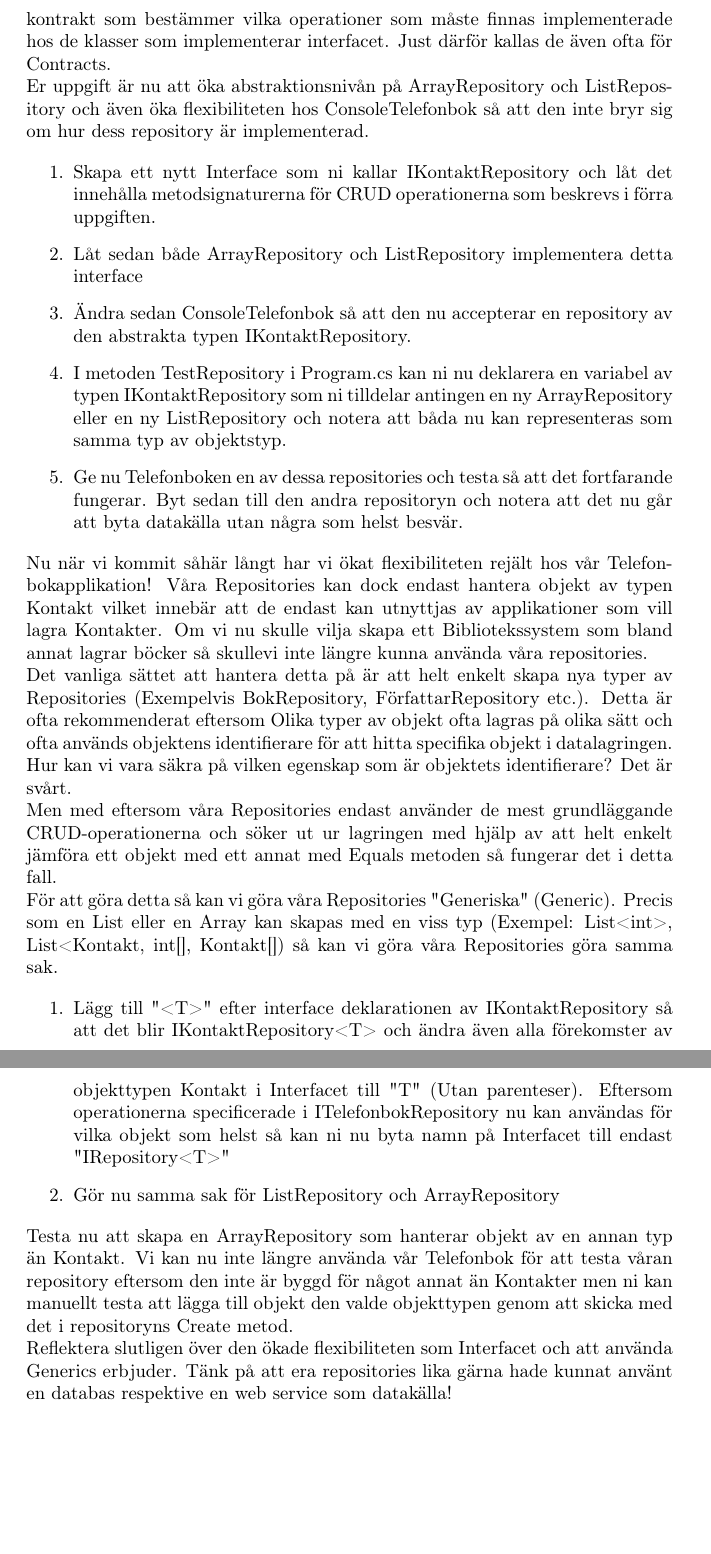
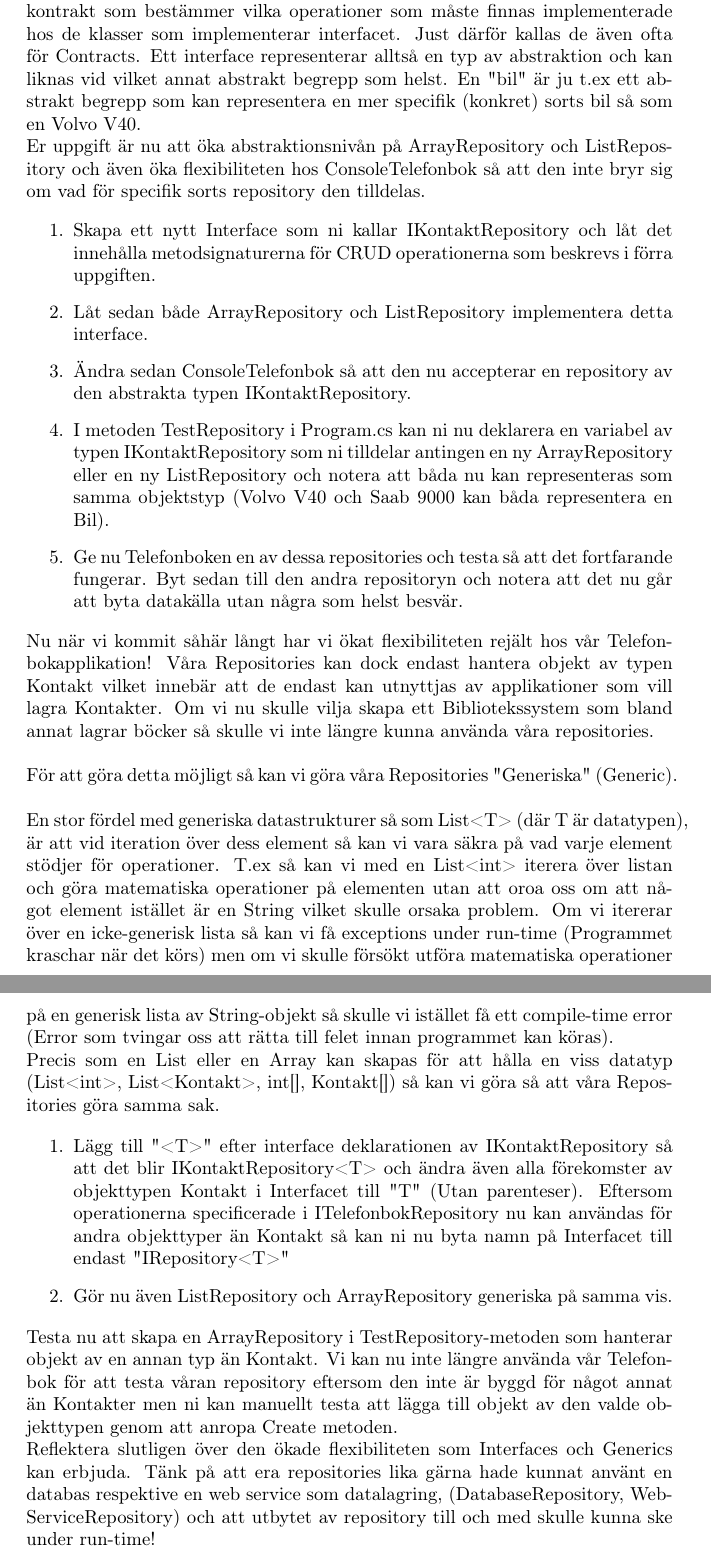
Before and after one commit to BinaryHeart/algods, a LaTeX document (Laboration 1/teachers-correction-template.tex): two parts of pages 5 and 6 of 6, joined at a grey line, cut so that both start at the same text, the shorter picture padded with empty space. Compiled offline with pdfLaTeX.

Commit message:
slipat lite på Repository uppgiften

```diff
--- a/Laboration 1/teachers-correction-template.tex
+++ b/Laboration 1/teachers-correction-template.tex
@@ -169,34 +169,32 @@ Det är ju självklart en stor fördel att kunna byta datalagringskälla på det
 
-Ett Interface är en speciell typ av struktur inom programmering likt en klass men med skillnaden att den inte får innehålla någon implementation utan endast metodsignaturer. Interfaces fungerar nämligen endast som en form av kontrakt som bestämmer vilka operationer som måste finnas implementerade hos de klasser som implementerar interfacet. Just därför kallas de även ofta för Contracts.
+Ett Interface är en speciell typ av struktur inom programmering likt en klass men med skillnaden att den inte får innehålla någon implementation utan endast metodsignaturer. Interfaces fungerar nämligen endast som en form av kontrakt som bestämmer vilka operationer som måste finnas implementerade hos de klasser som implementerar interfacet. Just därför kallas de även ofta för Contracts. Ett interface representerar alltså en typ av abstraktion och kan liknas vid vilket annat abstrakt begrepp som helst. En "bil" är ju t.ex ett abstrakt begrepp som kan representera en mer specifik (konkret) sorts bil  så som en Volvo V40.
 
-Er uppgift är nu att öka abstraktionsnivån på ArrayRepository och ListRepository och även öka flexibiliteten hos ConsoleTelefonbok så att den inte bryr sig om hur dess repository är implementerad.
+Er uppgift är nu att öka abstraktionsnivån på ArrayRepository och ListRepository och även öka flexibiliteten hos ConsoleTelefonbok så att den inte bryr sig om vad för specifik sorts repository den tilldelas.
 
     \begin{enumerate}
                  \item Skapa ett nytt Interface som ni kallar IKontaktRepository och låt det innehålla metodsignaturerna för CRUD operationerna som beskrevs i förra uppgiften.
-                 \item Låt sedan både ArrayRepository och ListRepository implementera detta interface
+                 \item Låt sedan både ArrayRepository och ListRepository implementera detta interface.
                  \item Ändra sedan ConsoleTelefonbok så att den nu accepterar en repository av den abstrakta typen IKontaktRepository.
-                 \item I metoden TestRepository i Program.cs kan ni nu deklarera en variabel av typen IKontaktRepository som ni tilldelar antingen en ny ArrayRepository eller en ny ListRepository och notera att båda nu kan representeras som samma typ av objektstyp.
+                 \item I metoden TestRepository i Program.cs kan ni nu deklarera en variabel av typen IKontaktRepository som ni tilldelar antingen en ny ArrayRepository eller en ny ListRepository och notera att båda nu kan representeras som samma objektstyp (Volvo V40 och Saab 9000 kan båda representera en Bil).
                  \item Ge nu Telefonboken en av dessa repositories och testa så att det fortfarande fungerar. Byt sedan till den andra repositoryn och notera att det nu går att byta datakälla utan några som helst besvär.
 
      \end{enumerate}
 
-     Nu när vi kommit såhär långt har vi ökat flexibiliteten rejält hos vår Telefonbokapplikation! Våra Repositories kan dock endast hantera objekt av typen Kontakt vilket innebär att de endast kan utnyttjas av applikationer som vill lagra Kontakter. Om vi nu skulle vilja skapa ett Bibliotekssystem som bland annat lagrar böcker så skullevi inte längre kunna använda våra repositories.
+Nu när vi kommit såhär långt har vi ökat flexibiliteten rejält hos vår Telefonbokapplikation! Våra Repositories kan dock endast hantera objekt av typen Kontakt vilket innebär att de endast kan utnyttjas av applikationer som vill lagra Kontakter. Om vi nu skulle vilja skapa ett Bibliotekssystem som bland annat lagrar böcker så skulle vi inte längre kunna använda våra repositories.\\
 
-Det vanliga sättet att hantera detta på är att helt enkelt skapa nya typer av Repositories (Exempelvis BokRepository, FörfattarRepository etc.).
-Detta är ofta rekommenderat eftersom Olika typer av objekt ofta lagras på olika sätt och ofta används objektens identifierare för att hitta specifika objekt i datalagringen. Hur kan vi vara säkra på vilken egenskap som är objektets identifierare? Det är svårt.
+För att göra detta möjligt så kan vi göra våra Repositories "Generiska" (Generic).\\
 
-Men med eftersom våra Repositories endast använder de mest grundläggande CRUD-operationerna och söker ut ur lagringen med hjälp av att helt enkelt jämföra ett objekt med ett annat med Equals metoden så fungerar det i detta fall.
+En stor fördel med generiska datastrukturer så som List<T> (där T är datatypen), är att vid iteration över dess element så kan vi vara säkra på vad varje element stödjer för operationer. T.ex så kan vi med en List<int> iterera över listan och göra matematiska operationer på elementen utan att oroa oss om att något element istället är en String vilket skulle orsaka problem. Om vi itererar över en icke-generisk lista så kan vi få exceptions under run-time (Programmet kraschar när det körs) men om vi skulle försökt utföra matematiska operationer på en generisk lista av String-objekt så skulle vi istället få ett compile-time error (Error som tvingar oss att rätta till felet innan programmet kan köras).
 
-För att göra detta så kan vi göra våra Repositories "Generiska" (Generic).
-Precis som en List eller en Array kan skapas med en viss typ
-(Exempel: List<int>, List<Kontakt, int[], Kontakt[]) så kan vi göra våra Repositories göra samma sak.
+Precis som en List eller en Array kan skapas för att hålla en viss datatyp
+(List<int>, List<Kontakt>, int[], Kontakt[]) så kan vi göra så att våra Repositories göra samma sak.
 
     \begin{enumerate}
-                 \item Lägg till "<T>" efter interface deklarationen av IKontaktRepository så att det blir IKontaktRepository<T> och ändra även alla förekomster av objekttypen Kontakt i Interfacet till "T" (Utan parenteser). Eftersom operationerna specificerade i ITelefonbokRepository nu kan användas för vilka objekt som helst så kan ni nu byta namn på Interfacet till endast "IRepository<T>"
-    	              \item Gör nu samma sak för ListRepository och ArrayRepository
+                 \item Lägg till "<T>" efter interface deklarationen av IKontaktRepository så att det blir IKontaktRepository<T> och ändra även alla förekomster av objekttypen Kontakt i Interfacet till "T" (Utan parenteser). Eftersom operationerna specificerade i ITelefonbokRepository nu kan användas för andra objekttyper än Kontakt så kan ni nu byta namn på Interfacet till endast "IRepository<T>"
+    	              \item Gör nu även ListRepository och ArrayRepository generiska på samma vis.
      \end{enumerate}
 
-Testa nu att skapa en ArrayRepository som hanterar objekt av en annan typ än Kontakt. Vi kan nu inte längre använda vår Telefonbok för att testa våran repository eftersom den inte är byggd för något annat än Kontakter men ni kan manuellt testa att lägga till objekt den valde objekttypen genom att skicka med det i repositoryns Create metod.
+Testa nu att  skapa en ArrayRepository i TestRepository-metoden som hanterar objekt av en annan typ än Kontakt. Vi kan nu inte längre använda vår Telefonbok för att testa våran repository eftersom den inte är byggd för något annat än Kontakter men ni kan manuellt testa att lägga till objekt av den valde objekttypen genom att anropa Create metoden.
 
-Reflektera slutligen över den ökade flexibiliteten som Interfacet och att använda Generics erbjuder. Tänk på att era repositories lika gärna hade kunnat använt en databas respektive en web service som datakälla!
+Reflektera slutligen över den ökade flexibiliteten som Interfaces och Generics kan erbjuda. Tänk på att era repositories lika gärna hade kunnat använt en databas respektive en web service som datalagring, (DatabaseRepository, WebServiceRepository) och att utbytet av repository till och med skulle kunna ske under run-time!
 \end{document}
```
Also changed, not shown: Laboration 1/teachers-correction-template.tex (16 more changed lines).
